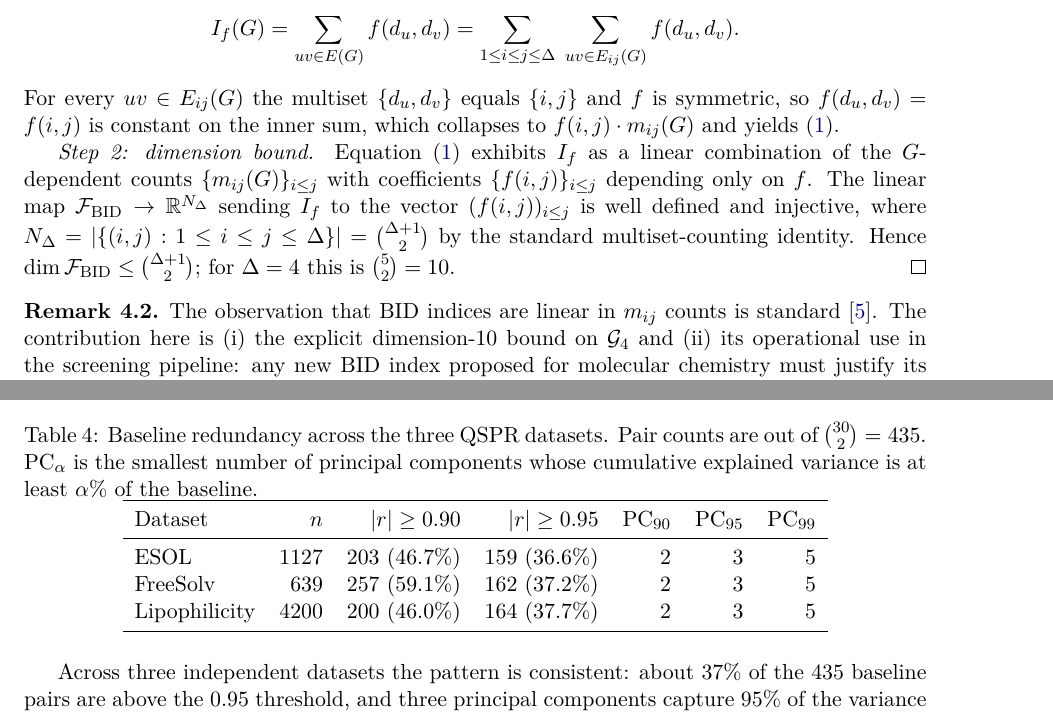
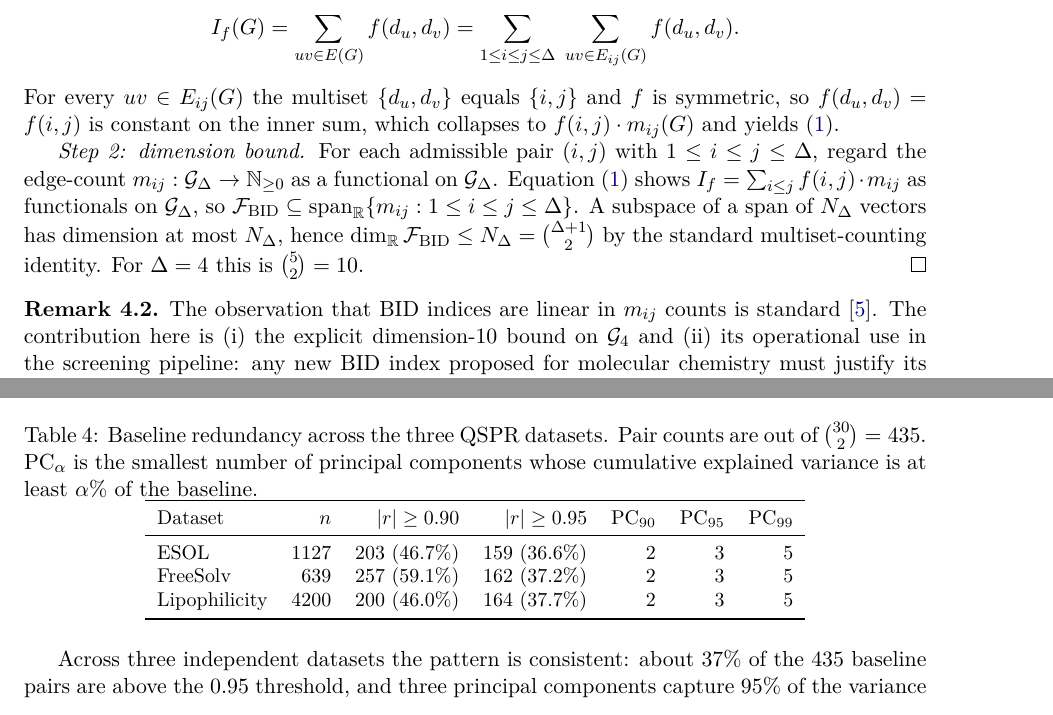
Before and after one commit to Singati2/topological-index-orthogonality, a LaTeX paper (docs/paper2_orthogonality_screening.tex): two parts of pages 4 and 6 of 15, joined at a grey line, cut so that both start at the same text. Compiled offline with pdfLaTeX.

Commit message:
Paper 2: pre-print-review polish per field-expert audit
Mirror of the Paper 1 polish for shared content + table-overflow
fixes specific to Paper 2.

1. thm:bid Step 2 rewritten with the same span-of-{m_ij}
   argument used in Paper 1's commit be9baad. The two papers
   carry the same theorem; the proof is now consistent across
   them and free of the 'well-defined and injective embedding'
   rhetorical hole that the original 4-line proof inherited
   from an earlier draft.

2. \\small added to three tables at risk of overflowing
   the 11pt body width:
     - tab:wuzi_verdict_paper1 (78-char header with the new
       'Max |pcor(W, y | X)|' column)
     - tab:baseline_redundancy (7-col, 71-char header, 81-char body)
     - tab:ml_benchmark (7-col with four \\texttt{...} configuration
       names + mean+/-std numeric cells, 80-char body)

124/124 tests pass; all refs resolve; env balance OK; column
counts match alignment specs.

```diff
--- a/docs/paper2_orthogonality_screening.tex
+++ b/docs/paper2_orthogonality_screening.tex
@@ -335,15 +335,17 @@ $\{i,j\}$ and $f$ is symmetric, so $f(d_u,d_v)=f(i,j)$ is constant
 on the inner sum, which collapses to $f(i,j)\cdot m_{ij}(G)$ and
 yields~\eqref{eq:bid_linear}.
 
-\emph{Step 2: dimension bound.} Equation~\eqref{eq:bid_linear}
-exhibits $I_f$ as a linear combination of the $G$-dependent counts
-$\{m_{ij}(G)\}_{i\le j}$ with coefficients $\{f(i,j)\}_{i\le j}$
-depending only on $f$. The linear map
-$\bid\to\mathbb{R}^{N_\Delta}$ sending $I_f$ to the vector
-$(f(i,j))_{i\le j}$ is well defined and injective, where
-$N_\Delta = |\{(i,j):1\le i\le j\le\Delta\}|=\binom{\Delta+1}{2}$
-by the standard multiset-counting identity. Hence
-$\dim\bid\le\binom{\Delta+1}{2}$; for $\Delta=4$ this is
+\emph{Step 2: dimension bound.} For each admissible pair $(i,j)$
+with $1\le i\le j\le\Delta$, regard the edge-count
+$m_{ij}:\mathcal{G}_\Delta\to\mathbb{N}_{\ge 0}$ as a functional on
+$\mathcal{G}_\Delta$. Equation~\eqref{eq:bid_linear} shows
+$I_f = \sum_{i\le j} f(i,j)\cdot m_{ij}$ as functionals on
+$\mathcal{G}_\Delta$, so
+$\bid \subseteq \operatorname{span}_{\mathbb{R}}\{m_{ij}:1\le i\le j\le\Delta\}$.
+A subspace of a span of $N_\Delta$ vectors has dimension at most
+$N_\Delta$, hence
+$\dim_{\mathbb{R}}\bid \le N_\Delta = \binom{\Delta+1}{2}$ by the
+standard multiset-counting identity. For $\Delta=4$ this is
 $\binom{5}{2}=10$.
 \end{proof}
 
@@ -470,6 +472,7 @@ on each of the three regression QSPR datasets.
 
 \begin{table}[h]
 \centering
+\small
 \caption{Baseline redundancy across the three QSPR datasets. Pair counts are out of $\binom{30}{2}=435$. $\mathrm{PC}_{\alpha}$ is the smallest number of principal components whose cumulative explained variance is at least $\alpha\%$ of the baseline.}
 \label{tab:baseline_redundancy}
 \begin{tabular}{lrrrrrr}
```
Also changed, not shown: docs/paper2_orthogonality_screening.tex (2 more changed lines).
